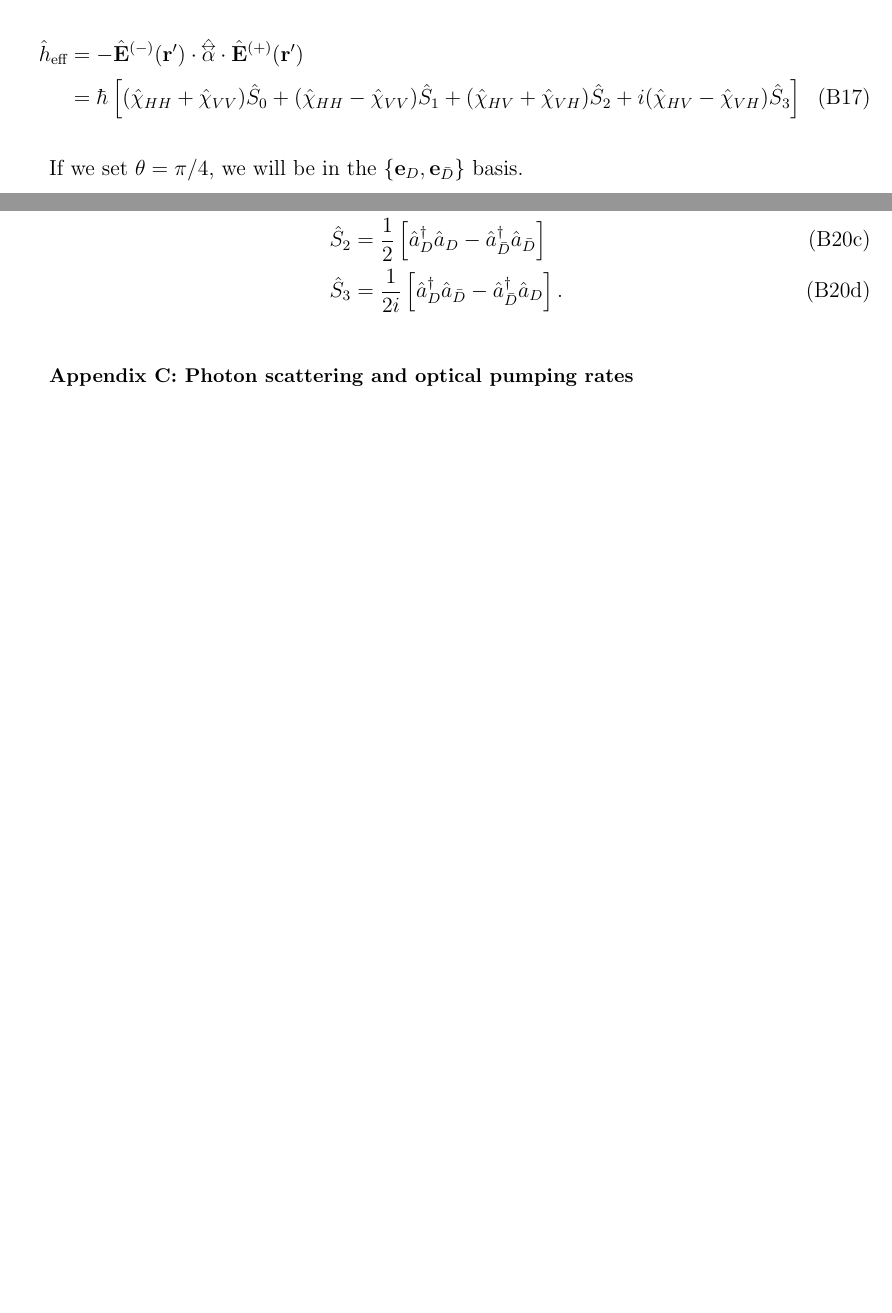
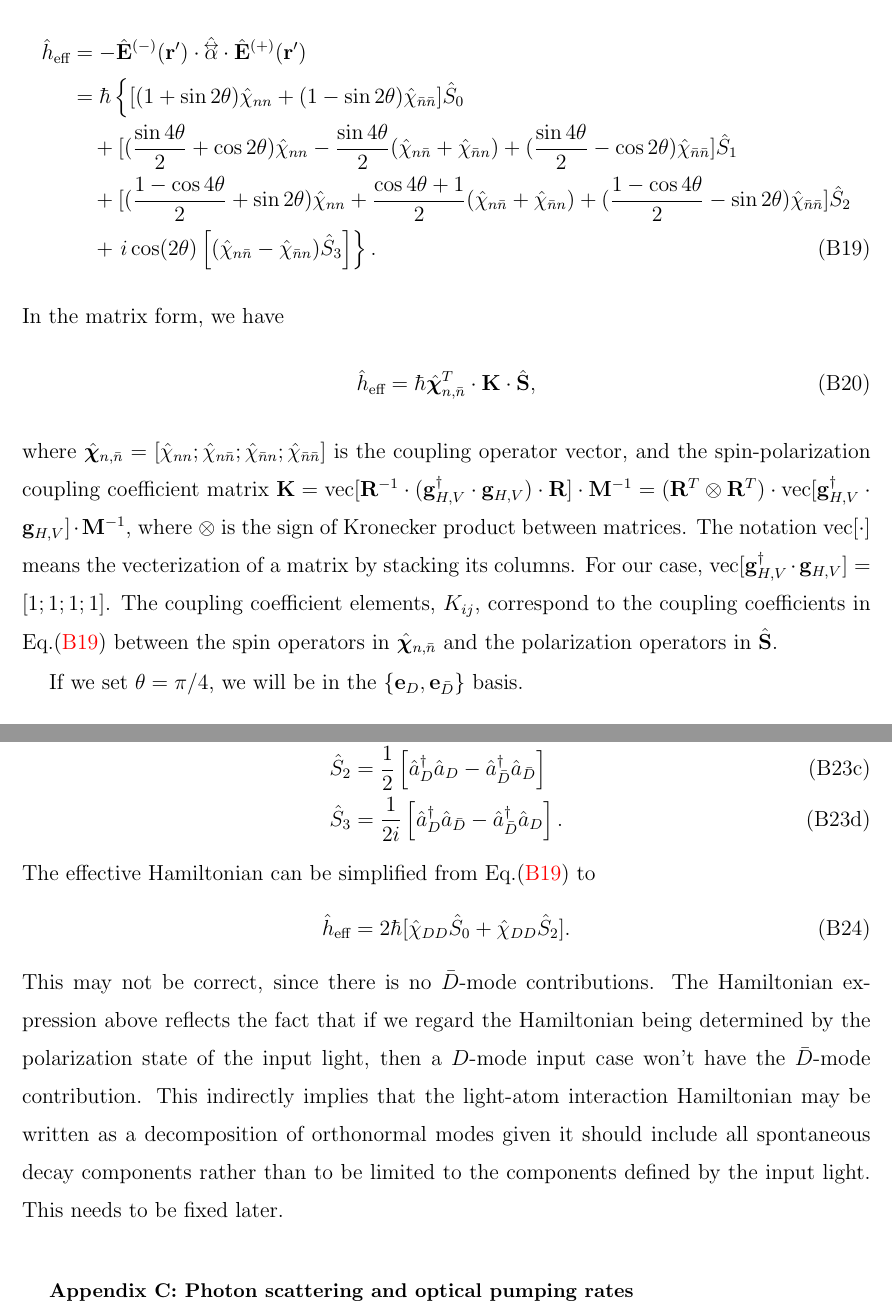
Before and after one commit to CQuIC/FaradaySqueezingProtocol, a LaTeX paper (FaradayProtocol.tex): two parts of pages 15 and 16 of 24 before the commit and two parts of pages 16 and 17 of 25 after it, joined at a grey line, cut so that both start at the same text, the shorter picture padded with empty space. Compiled offline with pdfLaTeX.

Commit message:
Derived the Stokes operators and light-atom interaction Hamiltonians in the context of basis transformation; it may implies that my current way of defining Hamiltonian is not correct.

```diff
--- a/FaradayProtocol.tex
+++ b/FaradayProtocol.tex
@@ -610,8 +625,19 @@ With a probe input light polarized along the $ D $-direction, the E-field operat
 Therefore, the effective atom-light interaction Hamiltonian can be written as
 \begin{align}
 \hat{h}_\eff &= -\hat{\mathbf{E}}^{(-)}(\br')\cdot\hat{\tensor{\mathbf{\alpha}}}\cdot\hat{\mathbf{E}}^{(+)}(\br')\nn\\
-&= \hbar\left[(\hat{\chi}_{HH}+\hat{\chi}_{VV})\hat{S}_0 + (\hat{\chi}_{HH}-\hat{\chi}_{VV})\hat{S}_1 + (\hat{\chi}_{HV}+\hat{\chi}_{VH})\hat{S}_2 + i(\hat{\chi}_{HV}-\hat{\chi}_{VH})\hat{S}_3 \right]
+&= \hbar\left\{[(1+\sin 2\theta)\hat{\chi}_{nn}+ (1-\sin 2\theta)\hat{\chi}_{\bar{n}\bar{n}}]\hat{S}_0 \right.\nn\\
+&\quad+ [(\frac{\sin 4\theta}{2}+\cos 2\theta) \hat{\chi}_{nn}- \frac{\sin 4\theta}{2}(\hat{\chi}_{n\bar{n}}+\hat{\chi}_{\bar{n}n}) + (\frac{\sin 4\theta}{2}-\cos 2\theta)\hat{\chi}_{\bar{n}\bar{n}}]\hat{S}_1 \nn\\
+&\quad+ [(\frac{1-\cos 4\theta}{2}+\sin 2\theta) \hat{\chi}_{nn}+ \frac{\cos 4\theta + 1}{2}(\hat{\chi}_{n\bar{n}}+\hat{\chi}_{\bar{n}n}) + (\frac{1-\cos 4\theta}{2}-\sin 2\theta)\hat{\chi}_{\bar{n}\bar{n}}]\hat{S}_2 \nn\\
+&\quad+\left. i\cos (2\theta) \left[(\hat{\chi}_{n\bar{n}}-\hat{\chi}_{\bar{n}n})\hat{S}_3 \right]\right\}.\label{eq:heff_nnbarChiS}
 \end{align}
+In the matrix form, we have
+\begin{align}
+\hat{h}_\eff &= \hbar\hat{\boldsymbol{\chi}}_{n,\bar{n}}^T\cdot \mathbf{K}\cdot \hat{\mathbf{S}},
+\end{align}
+where $\hat{\boldsymbol{\chi}}_{n,\bar{n}}=[\hat{\chi}_{nn};\hat{\chi}_{n\bar{n}};\hat{\chi}_{\bar{n}n};\hat{\chi}_{\bar{n}\bar{n}}]$ is the coupling operator vector, and the spin-polarization coupling coefficient matrix $ \mathbf{K}= \mathrm{vec}[\mathbf{R}^{-1}\cdot(\mathbf{g}_{H,V}^\dagger\cdot\mathbf{g}_{H,V})\cdot \mathbf{R} ]\cdot \mathbf{M}^{-1}= (\mathbf{R}^T\otimes \mathbf{R}^T)\cdot\mathrm{vec}[\mathbf{g}_{H,V}^\dagger\cdot\mathbf{g}_{H,V}]\cdot\mathbf{M}^{-1}$, where $ \otimes $ is the sign of Kronecker product between matrices.
+The notation $ \mathrm{vec}[\cdot] $ means the vecterization of a matrix by stacking its columns.
+For our case, $ \mathrm{vec}[\mathbf{g}_{H,V}^\dagger\cdot\mathbf{g}_{H,V}]=[1;1;1;1] $.
+The coupling coefficient elements, $ K_{ij} $, correspond to the coupling coefficients in Eq.\eqref{eq:heff_nnbarChiS} between the spin operators in $ \hat{\boldsymbol{\chi}}_{n,\bar{n}} $ and the polarization operators in $ \hat{\mathbf{S}} $.
 
 
 If we set $ \theta=\pi/4 $, we will be in the $ \{\mathbf{e}_D,\mathbf{e}_{\bar{D}} \} $ basis.
@@ -637,6 +663,14 @@ The Stokes operators becomes
 \hat{S}_3 &= \frac{1}{2i} \left[\hat{a}_D^\dagger\hat{a}_{\bar{D}}-\hat{a}_{\bar{D}}^\dagger\hat{a}_D \right].
 \end{align}
 \end{subequations}
+The effective Hamiltonian can be simplified from Eq.\eqref{eq:heff_nnbarChiS} to
+\begin{align}
+\hat{h}_\eff &= 2\hbar[\hat{\chi}_{DD}\hat{S}_0 + \hat{\chi}_{DD}\hat{S}_2].
+\end{align}
+This may not be correct, since there is no $ \bar{D} $-mode contributions.
+The Hamiltonian expression above reflects the fact that if we regard the Hamiltonian being determined by the polarization state of the input light, then a $ D $-mode input case won't have the $ \bar{D} $-mode contribution.
+This indirectly implies that the light-atom interaction Hamiltonian may be written as a decomposition of orthonormal modes given it should include all spontaneous decay components rather than to be limited to the components defined by the input light.
+This needs to be fixed later.
 
 %===================APPENDIX: Photon scattering and optical pumping rates =====================%
 \section{Photon scattering and optical pumping rates} \label{Appendix::Rates}
```
Also changed, not shown: FaradayProtocol.tex (23 more changed lines).
